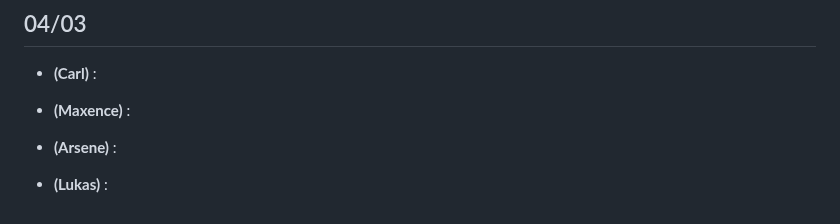
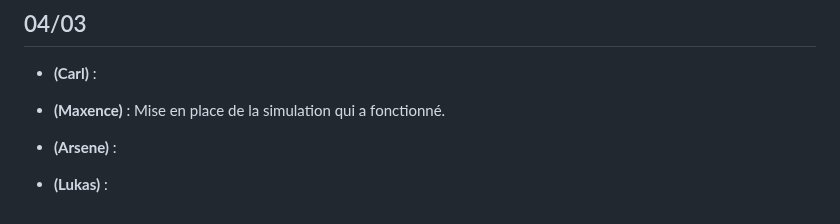
Before and after one commit to carlmonnaert/Medical-AI, a Markdown page: SUIVI.md, the part around the change. Rendered like a GitHub page.

```diff
--- a/SUIVI.md
+++ b/SUIVI.md
@@ -42,7 +42,8 @@
 
 
 - **(Carl)** :
-- **(Maxence)** :
+
+- **(Maxence)** : Mise en place de la simulation qui a fonctionné.
 
 - **(Arsene)** :
 
```
